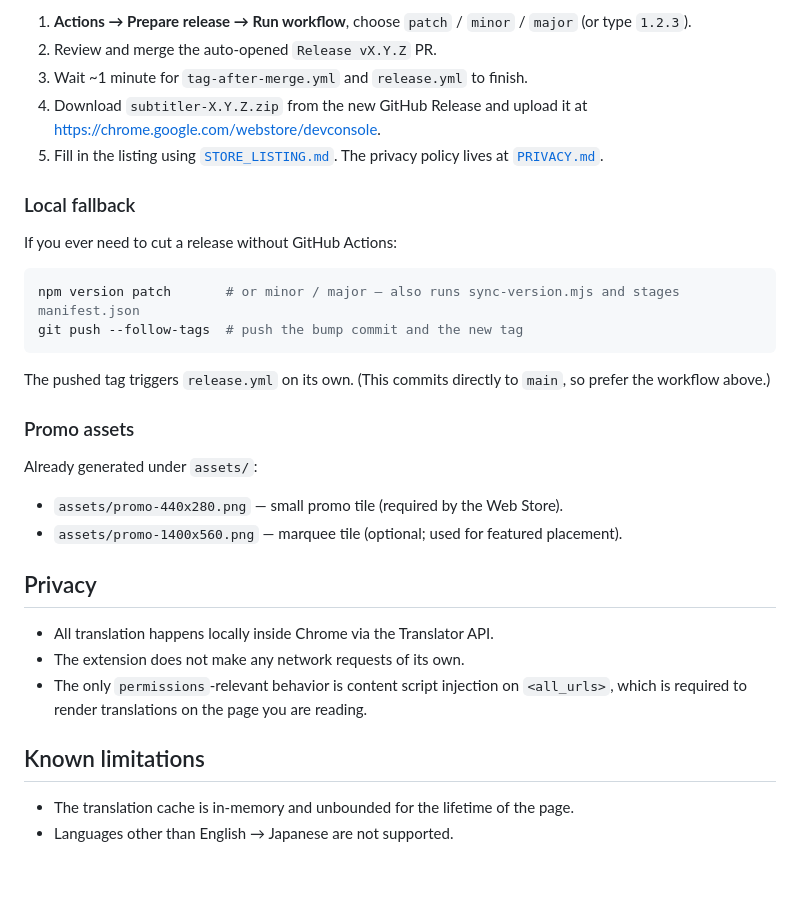
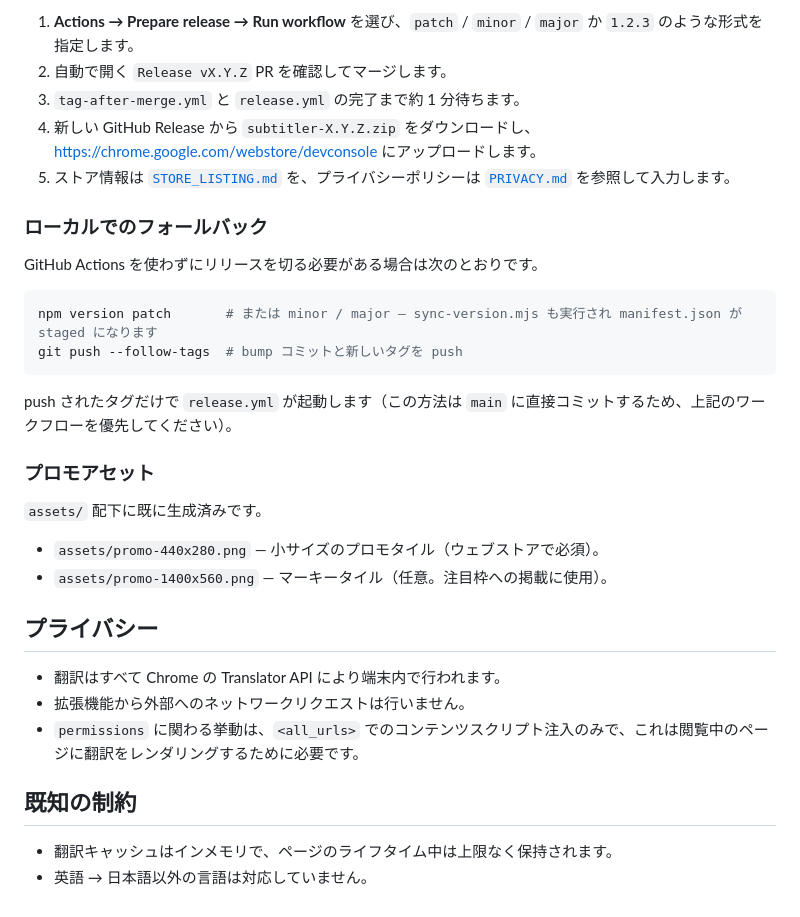
Before and after one commit to itouuuuuuuuu/subtitler, a Markdown page: README.md, the part around one of its changes. GitHub-like rendering; blank space fills up the shorter version.

Commit message:
docs: translate README to Japanese
Co-Authored-By: Claude Opus 4.7 (1M context) <noreply@anthropic.com>

````diff
--- a/README.md
+++ b/README.md
@@ -115,35 +116,35 @@ The release pipeline is fully driven by GitHub Actions. There are three workflow
 
-1. **Actions → Prepare release → Run workflow**, choose `patch` / `minor` / `major` (or type `1.2.3`).
-2. Review and merge the auto-opened `Release vX.Y.Z` PR.
-3. Wait ~1 minute for `tag-after-merge.yml` and `release.yml` to finish.
-4. Download `subtitler-X.Y.Z.zip` from the new GitHub Release and upload it at <https://chrome.google.com/webstore/devconsole>.
-5. Fill in the listing using [`STORE_LISTING.md`](STORE_LISTING.md). The privacy policy lives at [`PRIVACY.md`](PRIVACY.md).
+1. **Actions → Prepare release → Run workflow** を選び、`patch` / `minor` / `major` か `1.2.3` のような形式を指定します。
+2. 自動で開く `Release vX.Y.Z` PR を確認してマージします。
+3. `tag-after-merge.yml` と `release.yml` の完了まで約 1 分待ちます。
+4. 新しい GitHub Release から `subtitler-X.Y.Z.zip` をダウンロードし、<https://chrome.google.com/webstore/devconsole> にアップロードします。
+5. ストア情報は [`STORE_LISTING.md`](STORE_LISTING.md) を、プライバシーポリシーは [`PRIVACY.md`](PRIVACY.md) を参照して入力します。
 
-### Local fallback
+### ローカルでのフォールバック
 
-If you ever need to cut a release without GitHub Actions:
+GitHub Actions を使わずにリリースを切る必要がある場合は次のとおりです。
 
 ```sh
-npm version patch       # or minor / major — also runs sync-version.mjs and stages manifest.json
-git push --follow-tags  # push the bump commit and the new tag
+npm version patch       # または minor / major — sync-version.mjs も実行され manifest.json が staged になります
+git push --follow-tags  # bump コミットと新しいタグを push
 ```
 
-The pushed tag triggers `release.yml` on its own. (This commits directly to `main`, so prefer the workflow above.)
+push されたタグだけで `release.yml` が起動します（この方法は `main` に直接コミットするため、上記のワークフローを優先してください）。
 
-### Promo assets
+### プロモアセット
 
-Already generated under `assets/`:
+`assets/` 配下に既に生成済みです。
 
-- `assets/promo-440x280.png` — small promo tile (required by the Web Store).
-- `assets/promo-1400x560.png` — marquee tile (optional; used for featured placement).
+- `assets/promo-440x280.png` — 小サイズのプロモタイル（ウェブストアで必須）。
+- `assets/promo-1400x560.png` — マーキータイル（任意。注目枠への掲載に使用）。
 
-## Privacy
+## プライバシー
 
-- All translation happens locally inside Chrome via the Translator API.
-- The extension does not make any network requests of its own.
-- The only `permissions`-relevant behavior is content script injection on `<all_urls>`, which is required to render translations on the page you are reading.
+- 翻訳はすべて Chrome の Translator API により端末内で行われます。
+- 拡張機能から外部へのネットワークリクエストは行いません。
+- `permissions` に関わる挙動は、`<all_urls>` でのコンテンツスクリプト注入のみで、これは閲覧中のページに翻訳をレンダリングするために必要です。
 
-## Known limitations
+## 既知の制約
 
-- The translation cache is in-memory and unbounded for the lifetime of the page.
-- Languages other than English → Japanese are not supported.
+- 翻訳キャッシュはインメモリで、ページのライフタイム中は上限なく保持されます。
+- 英語 → 日本語以外の言語は対応していません。
````
Also changed, not shown: other parts of README.md (+73 -72 lines).
